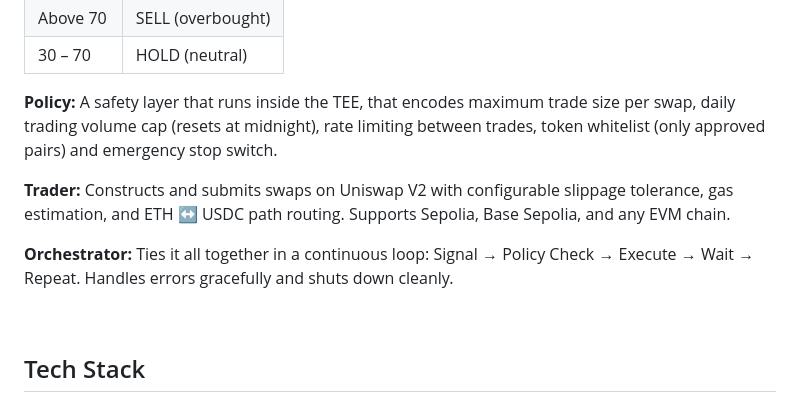
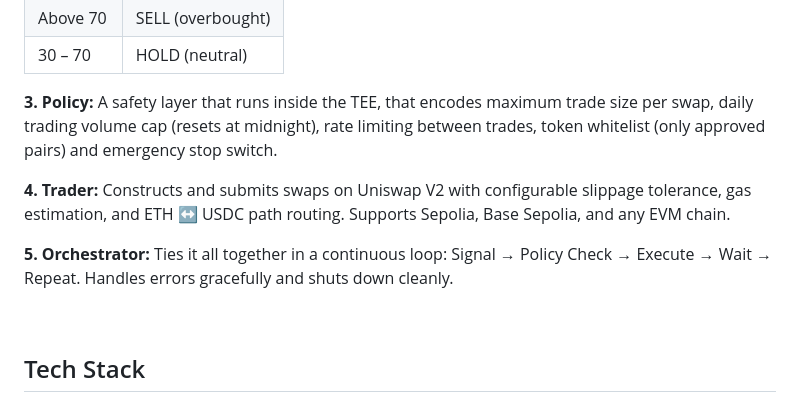
Before and after one commit to SofieRu/ETH-Oxford-2026, a Markdown page: README.md, the part around the change. Rendered like a GitHub page.

Commit message:
Update policy and trader sections numbering in README

```diff
--- a/README.md
+++ b/README.md
@@ -83,11 +83,11 @@ AEGIS is built as **5 modules** that run in sequence every cycle:
 | Above 70 | SELL (overbought) |
 | 30 – 70 | HOLD (neutral) |
 
-**Policy:** A safety layer that runs inside the TEE, that encodes maximum trade size per swap, daily trading volume cap (resets at midnight), rate limiting between trades, token whitelist (only approved pairs) and emergency stop switch.
+**3. Policy:** A safety layer that runs inside the TEE, that encodes maximum trade size per swap, daily trading volume cap (resets at midnight), rate limiting between trades, token whitelist (only approved pairs) and emergency stop switch.
 
-**Trader:** Constructs and submits swaps on Uniswap V2 with configurable slippage tolerance, gas estimation, and ETH ↔ USDC path routing. Supports Sepolia, Base Sepolia, and any EVM chain.
+**4. Trader:** Constructs and submits swaps on Uniswap V2 with configurable slippage tolerance, gas estimation, and ETH ↔ USDC path routing. Supports Sepolia, Base Sepolia, and any EVM chain.
 
-**Orchestrator:** Ties it all together in a continuous loop: Signal → Policy Check → Execute → Wait → Repeat. Handles errors gracefully and shuts down cleanly.
+**5. Orchestrator:** Ties it all together in a continuous loop: Signal → Policy Check → Execute → Wait → Repeat. Handles errors gracefully and shuts down cleanly.
 
 <br>
 
```
